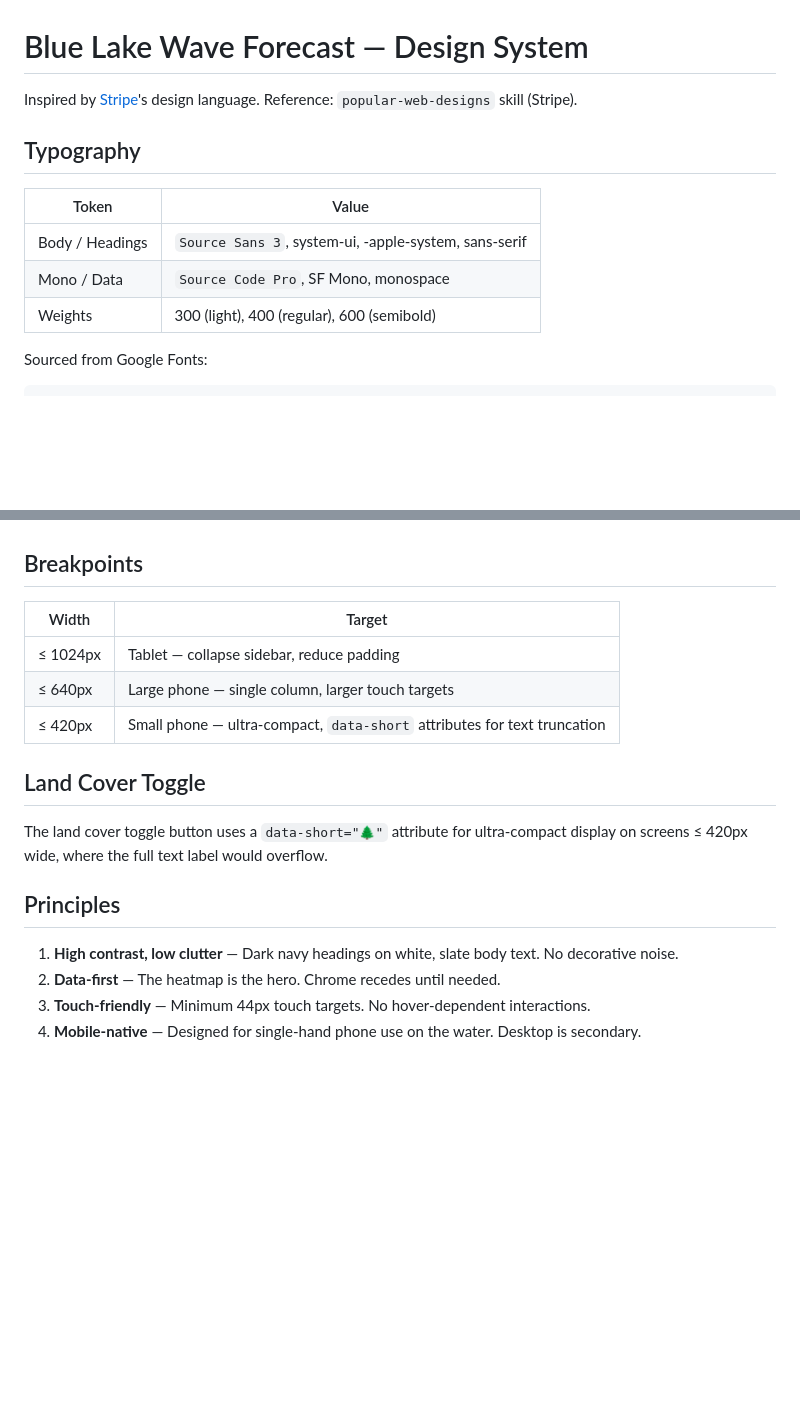
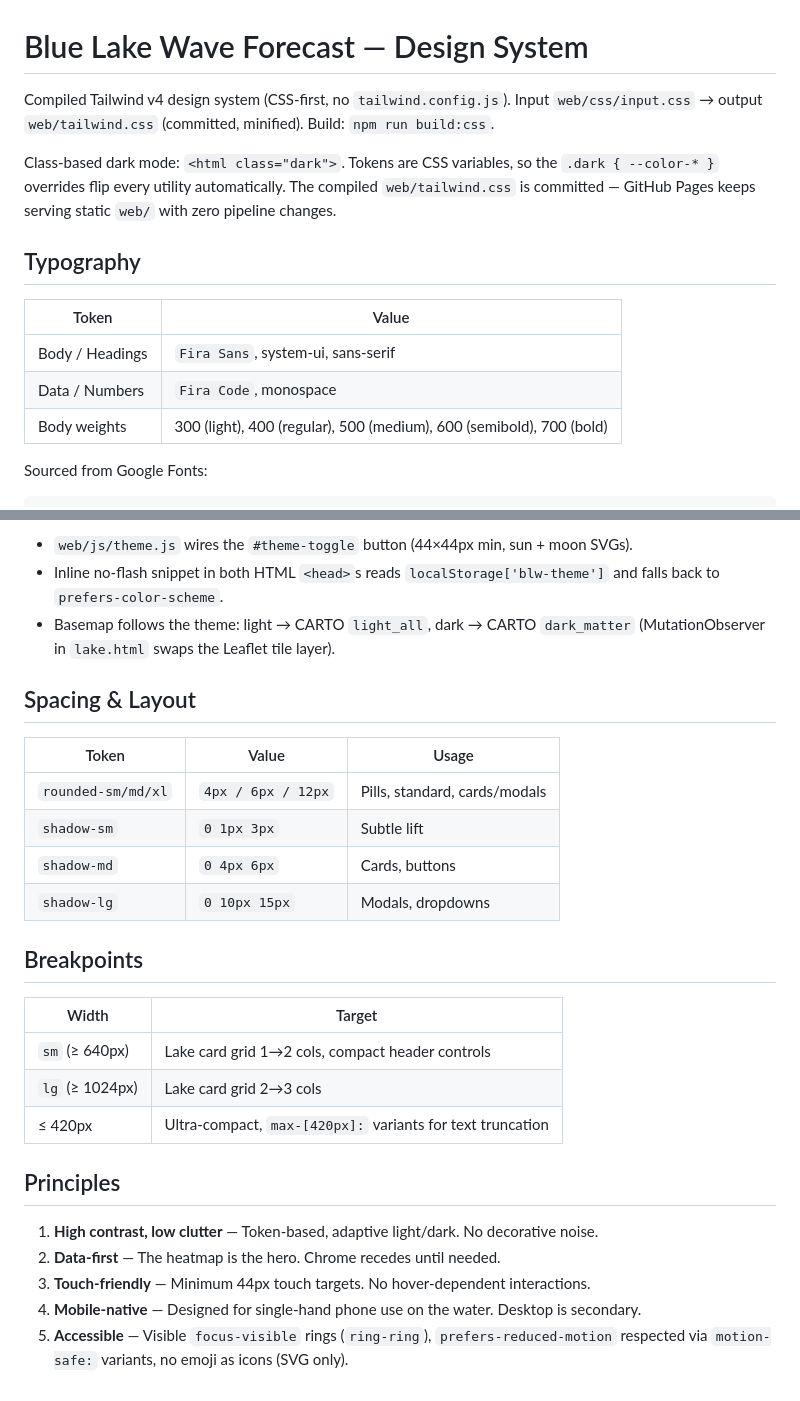
Before and after one commit to xxBeanSproutxx/windmap, a Markdown page: DESIGN.md, 2 parts joined by grey strips. Rendered like a GitHub page; blank space fills up the shorter version.

````diff
--- a/DESIGN.md
+++ b/DESIGN.md
@@ -1,14 +1,21 @@
 # Blue Lake Wave Forecast — Design System
 
-Inspired by [Stripe](https://stripe.com)'s design language. Reference: `popular-web-designs` skill (Stripe).
+Compiled Tailwind v4 design system (CSS-first, no `tailwind.config.js`).
+Input `web/css/input.css` → output `web/tailwind.css` (committed, minified).
+Build: `npm run build:css`.
+
+Class-based dark mode: `<html class="dark">`. Tokens are CSS variables, so the
+`.dark { --color-* }` overrides flip every utility automatically. The compiled
+`web/tailwind.css` is committed — GitHub Pages keeps serving static `web/` with
+zero pipeline changes.
 
 ## Typography
 
 | Token | Value |
 |-------|-------|
-| Body / Headings | `Source Sans 3`, system-ui, -apple-system, sans-serif |
-| Mono / Data | `Source Code Pro`, SF Mono, monospace |
-| Weights | 300 (light), 400 (regular), 600 (semibold) |
+| Body / Headings | `Fira Sans`, system-ui, sans-serif |
+| Data / Numbers | `Fira Code`, monospace |
+| Body weights | 300 (light), 400 (regular), 500 (medium), 600 (semibold), 700 (bold) |
 
 Sourced from Google Fonts:
 ```html
@@ -70,19 +72,31 @@ Card shadows use a subtle dual-layer approach (small offset + large blur) for de
+- `web/js/theme.js` wires the `#theme-toggle` button (44×44px min, sun + moon SVGs).
+- Inline no-flash snippet in both HTML `<head>`s reads `localStorage['blw-theme']`
+  and falls back to `prefers-color-scheme`.
+- Basemap follows the theme: light → CARTO `light_all`, dark → CARTO `dark_matter`
+  (MutationObserver in `lake.html` swaps the Leaflet tile layer).
+
+## Spacing & Layout
+
+| Token | Value | Usage |
+|-------|-------|-------|
+| `rounded-sm/md/xl` | `4px / 6px / 12px` | Pills, standard, cards/modals |
+| `shadow-sm` | `0 1px 3px` | Subtle lift |
+| `shadow-md` | `0 4px 6px` | Cards, buttons |
+| `shadow-lg` | `0 10px 15px` | Modals, dropdowns |
 
 ## Breakpoints
 
 | Width | Target |
 |-------|--------|
-| ≤ 1024px | Tablet — collapse sidebar, reduce padding |
-| ≤ 640px | Large phone — single column, larger touch targets |
-| ≤ 420px | Small phone — ultra-compact, `data-short` attributes for text truncation |
-
-## Land Cover Toggle
-
-The land cover toggle button uses a `data-short="🌲"` attribute for ultra-compact display on screens ≤ 420px wide, where the full text label would overflow.
+| `sm` (≥ 640px) | Lake card grid 1→2 cols, compact header controls |
+| `lg` (≥ 1024px) | Lake card grid 2→3 cols |
+| ≤ 420px | Ultra-compact, `max-[420px]:` variants for text truncation |
 
 ## Principles
 
-1. **High contrast, low clutter** — Dark navy headings on white, slate body text. No decorative noise.
+1. **High contrast, low clutter** — Token-based, adaptive light/dark. No decorative noise.
 2. **Data-first** — The heatmap is the hero. Chrome recedes until needed.
 3. **Touch-friendly** — Minimum 44px touch targets. No hover-dependent interactions.
 4. **Mobile-native** — Designed for single-hand phone use on the water. Desktop is secondary.
+5. **Accessible** — Visible `focus-visible` rings (`ring-ring`), `prefers-reduced-motion`
+   respected via `motion-safe:` variants, no emoji as icons (SVG only).
````
Also changed, not shown: other parts of DESIGN.md (+40 -45 lines), design-system/blue-lake-wave/MASTER.md (added, +211 -0 lines).
